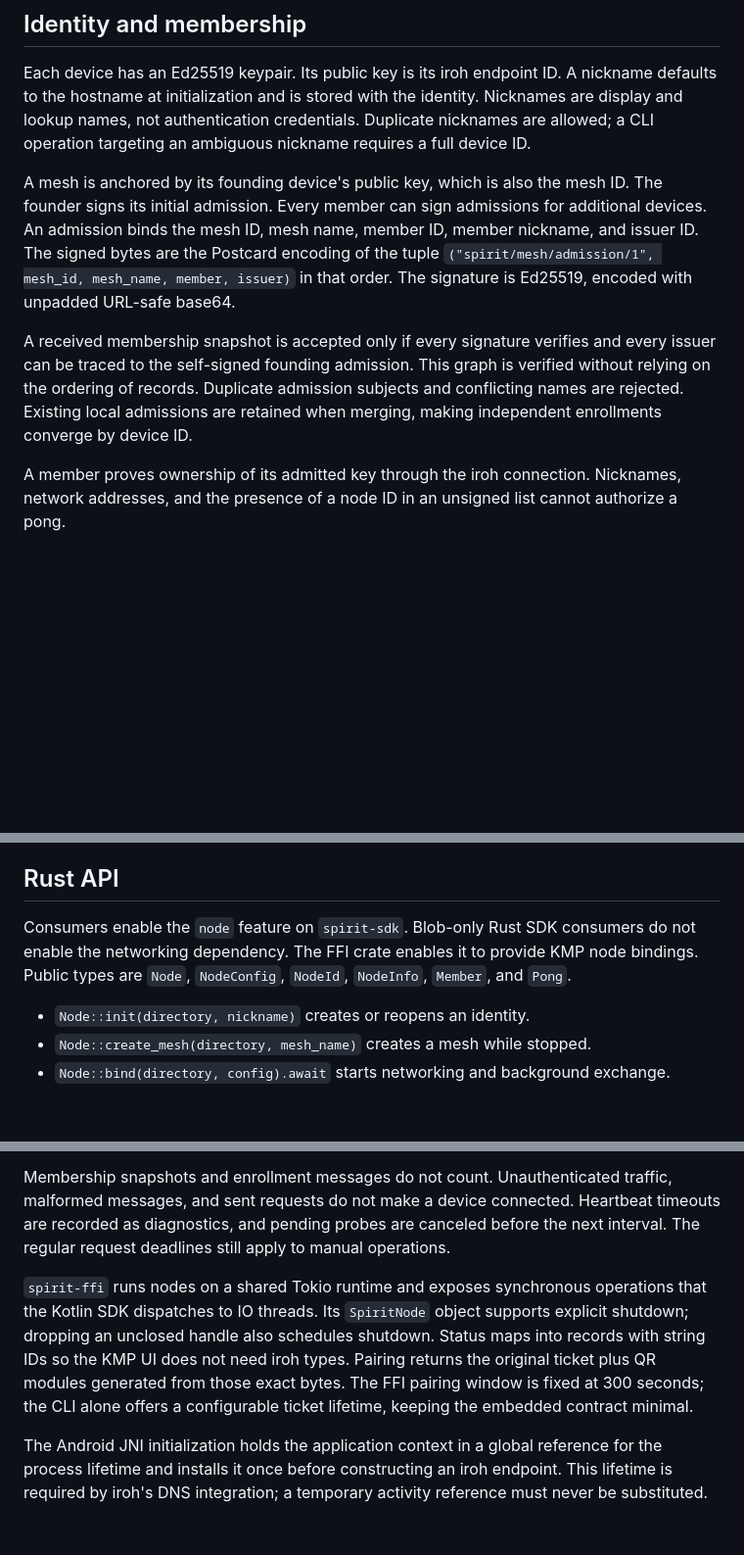
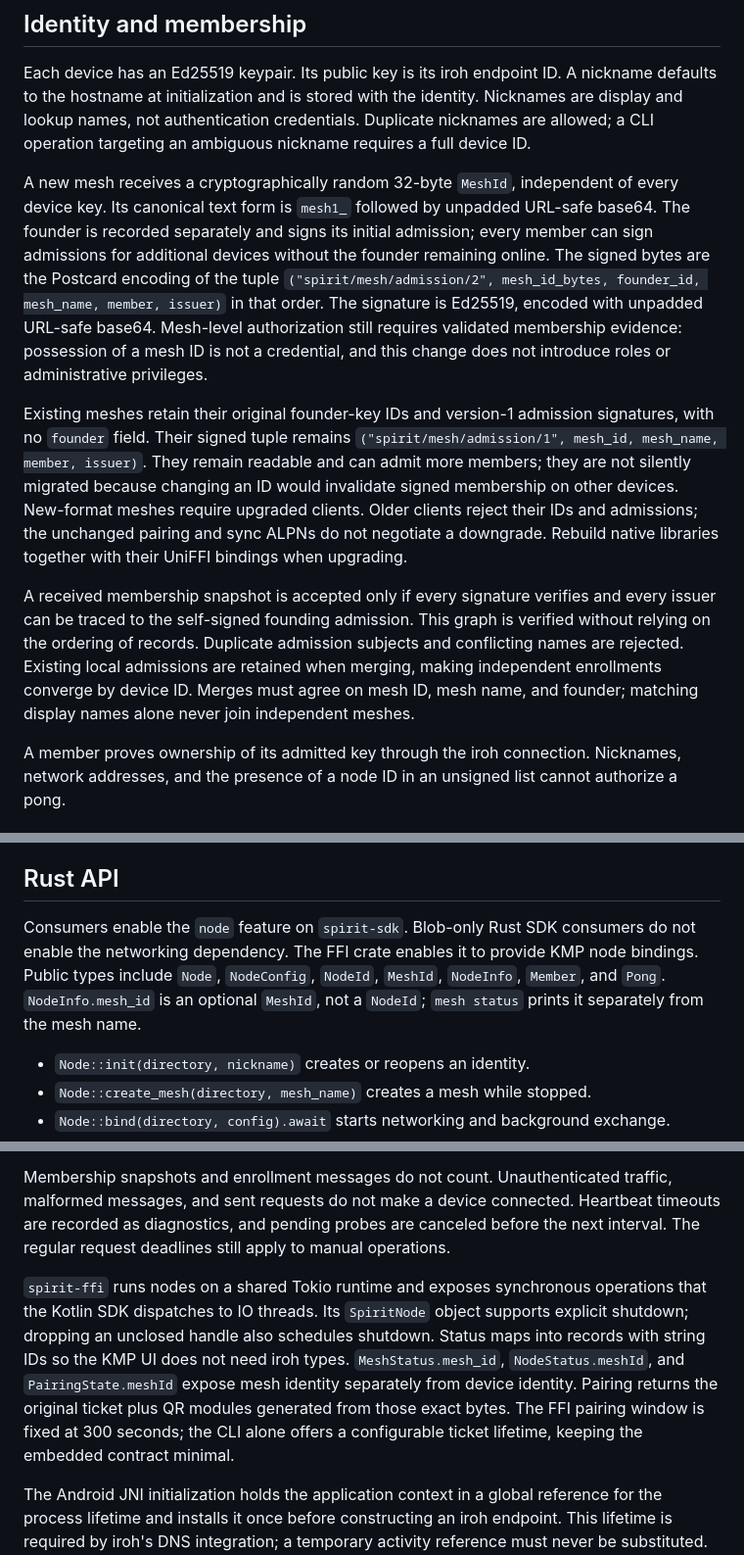
Before and after one commit to abysl/spirit-library2, a Markdown page: wiki/design/nodes.md, 3 parts joined by grey strips. Shown at 98% size. Rendered like a GitHub page; blank space fills up the shorter version.

```diff
--- a/wiki/design/nodes.md
+++ b/wiki/design/nodes.md
@@ -4,9 +4,11 @@
 
 Each device has an Ed25519 keypair. Its public key is its iroh endpoint ID. A nickname defaults to the hostname at initialization and is stored with the identity. Nicknames are display and lookup names, not authentication credentials. Duplicate nicknames are allowed; a CLI operation targeting an ambiguous nickname requires a full device ID.
 
-A mesh is anchored by its founding device's public key, which is also the mesh ID. The founder signs its initial admission. Every member can sign admissions for additional devices. An admission binds the mesh ID, mesh name, member ID, member nickname, and issuer ID. The signed bytes are the Postcard encoding of the tuple `("spirit/mesh/admission/1", mesh_id, mesh_name, member, issuer)` in that order. The signature is Ed25519, encoded with unpadded URL-safe base64.
+A new mesh receives a cryptographically random 32-byte `MeshId`, independent of every device key. Its canonical text form is `mesh1_` followed by unpadded URL-safe base64. The founder is recorded separately and signs its initial admission; every member can sign admissions for additional devices without the founder remaining online. The signed bytes are the Postcard encoding of the tuple `("spirit/mesh/admission/2", mesh_id_bytes, founder_id, mesh_name, member, issuer)` in that order. The signature is Ed25519, encoded with unpadded URL-safe base64. Mesh-level authorization still requires validated membership evidence: possession of a mesh ID is not a credential, and this change does not introduce roles or administrative privileges.
 
-A received membership snapshot is accepted only if every signature verifies and every issuer can be traced to the self-signed founding admission. This graph is verified without relying on the ordering of records. Duplicate admission subjects and conflicting names are rejected. Existing local admissions are retained when merging, making independent enrollments converge by device ID.
+Existing meshes retain their original founder-key IDs and version-1 admission signatures, with no `founder` field. Their signed tuple remains `("spirit/mesh/admission/1", mesh_id, mesh_name, member, issuer)`. They remain readable and can admit more members; they are not silently migrated because changing an ID would invalidate signed membership on other devices. New-format meshes require upgraded clients. Older clients reject their IDs and admissions; the unchanged pairing and sync ALPNs do not negotiate a downgrade. Rebuild native libraries together with their UniFFI bindings when upgrading.
+
+A received membership snapshot is accepted only if every signature verifies and every issuer can be traced to the self-signed founding admission. This graph is verified without relying on the ordering of records. Duplicate admission subjects and conflicting names are rejected. Existing local admissions are retained when merging, making independent enrollments converge by device ID. Merges must agree on mesh ID, mesh name, and founder; matching display names alone never join independent meshes.
 
 A member proves ownership of its admitted key through the iroh connection. Nicknames, network addresses, and the presence of a node ID in an unsigned list cannot authorize a pong.
 
@@ -63,7 +65,7 @@ The CLI contacts the service through a loopback TCP listener authenticated by a
 
 ## Rust API
 
-Consumers enable the `node` feature on `spirit-sdk`. Blob-only Rust SDK consumers do not enable the networking dependency. The FFI crate enables it to provide KMP node bindings. Public types are `Node`, `NodeConfig`, `NodeId`, `NodeInfo`, `Member`, and `Pong`.
+Consumers enable the `node` feature on `spirit-sdk`. Blob-only Rust SDK consumers do not enable the networking dependency. The FFI crate enables it to provide KMP node bindings. Public types include `Node`, `NodeConfig`, `NodeId`, `MeshId`, `NodeInfo`, `Member`, and `Pong`. `NodeInfo.mesh_id` is an optional `MeshId`, not a `NodeId`; `mesh status` prints it separately from the mesh name.
 
 - `Node::init(directory, nickname)` creates or reopens an identity.
 - `Node::create_mesh(directory, mesh_name)` creates a mesh while stopped.
@@ -96,7 +98,7 @@ Connectivity is in-memory state measured using a monotonic clock. Only a validat
 
 Membership snapshots and enrollment messages do not count. Unauthenticated traffic, malformed messages, and sent requests do not make a device connected. Heartbeat timeouts are recorded as diagnostics, and pending probes are canceled before the next interval. The regular request deadlines still apply to manual operations.
 
-`spirit-ffi` runs nodes on a shared Tokio runtime and exposes synchronous operations that the Kotlin SDK dispatches to IO threads. Its `SpiritNode` object supports explicit shutdown; dropping an unclosed handle also schedules shutdown. Status maps into records with string IDs so the KMP UI does not need iroh types. Pairing returns the original ticket plus QR modules generated from those exact bytes. The FFI pairing window is fixed at 300 seconds; the CLI alone offers a configurable ticket lifetime, keeping the embedded contract minimal.
+`spirit-ffi` runs nodes on a shared Tokio runtime and exposes synchronous operations that the Kotlin SDK dispatches to IO threads. Its `SpiritNode` object supports explicit shutdown; dropping an unclosed handle also schedules shutdown. Status maps into records with string IDs so the KMP UI does not need iroh types. `MeshStatus.mesh_id`, `NodeStatus.meshId`, and `PairingState.meshId` expose mesh identity separately from device identity. Pairing returns the original ticket plus QR modules generated from those exact bytes. The FFI pairing window is fixed at 300 seconds; the CLI alone offers a configurable ticket lifetime, keeping the embedded contract minimal.
 
 The Android JNI initialization holds the application context in a global reference for the process lifetime and installs it once before constructing an iroh endpoint. This lifetime is required by iroh's DNS integration; a temporary activity reference must never be substituted. Device identity is stored in Android's non-backup directory so OS backup restoration does not duplicate an endpoint identity onto another phone.
 
```
Also changed, not shown: kmp/README.md (+13 -3 lines).
